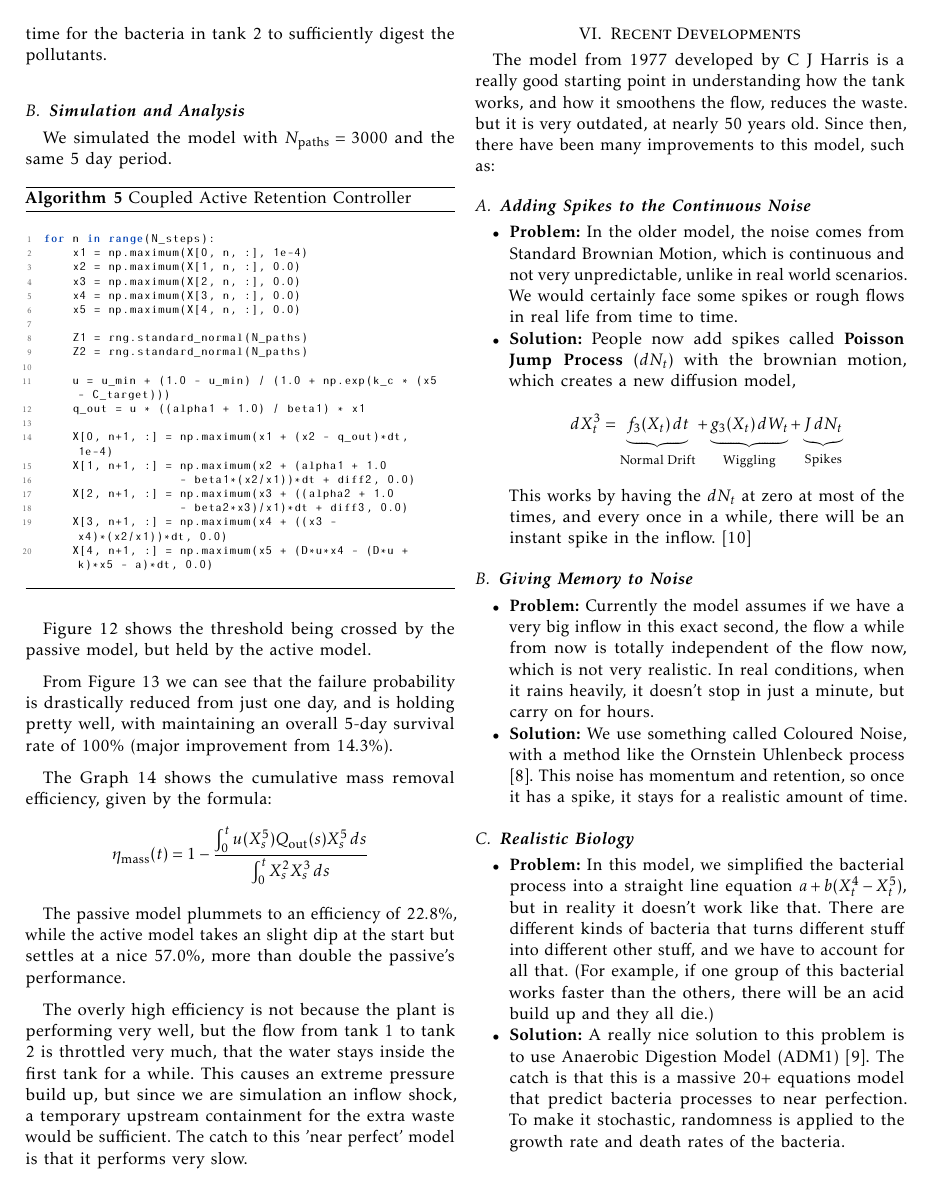
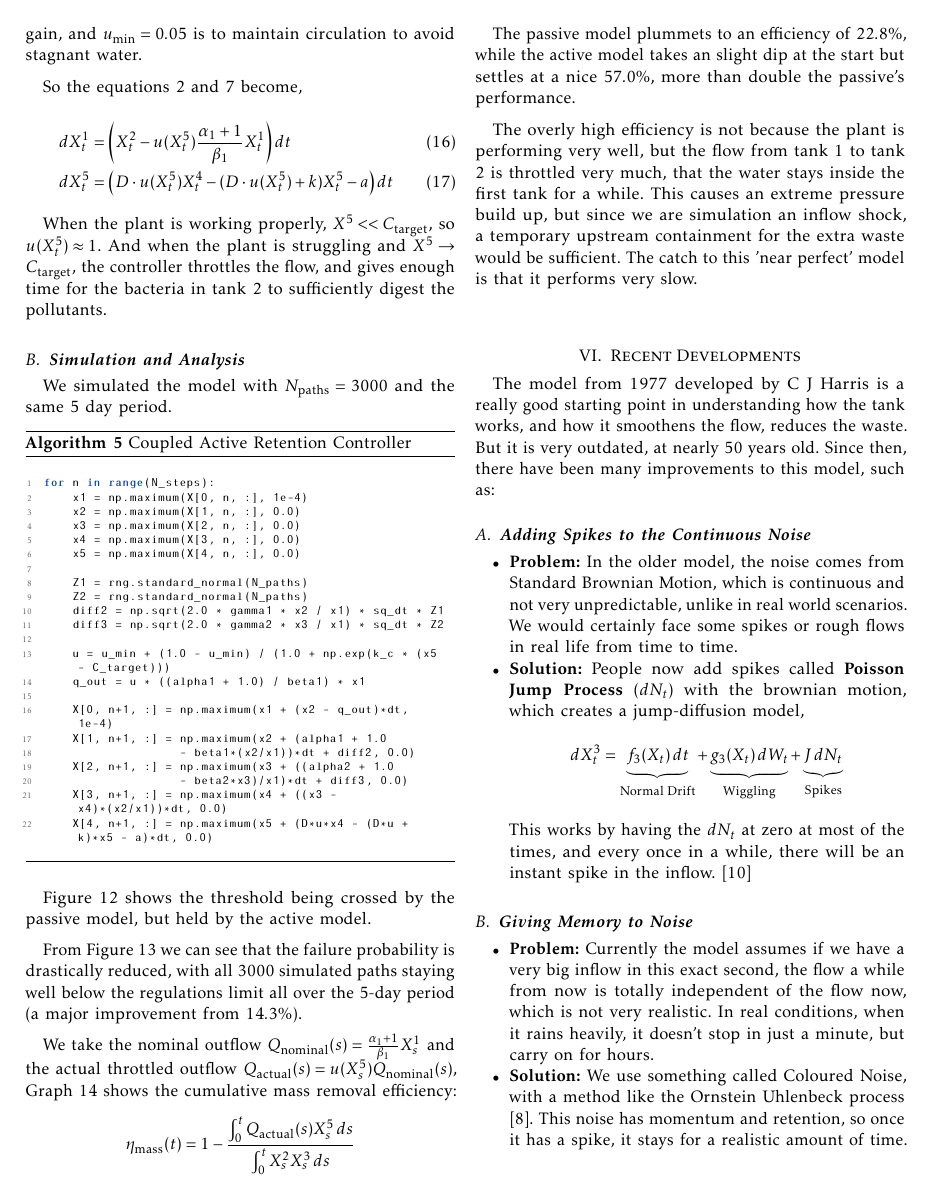
Before and after one commit to AKwasTaken/BrownianDecay, a LaTeX paper (TeX/report.tex): page 9 of 10 before the commit and page 9 of 11 after it. The pictures show the PDF file TeX/report.pdf that the author committed with the source.

Commit message:
some more changes

```diff
--- a/TeX/report.tex
+++ b/TeX/report.tex
@@ -1207,10 +1207,10 @@ In Section \ref{section4}, the model used by Harris does the buffering of noise
 In the passive model, the mass exchange rate equation is,
 
 \begin{equation*}
-	dX_t^5 = \left(a + b(X_t^4 - X_t^5)\right) dt
-\end{equation*}
-
-Here, $b\approx Q/V + k$ is a constant dilution rate. But for our new active model, we can have a variable-speed 'valve' that regulates the flow from tank 1 to tank 2, with respect to the current reactor stress. It is regulated by a parameter, $u(X_t^5) \in [u_{\min}, 1.0]$:
+	dX_t^5 = \left(D X_t^4 - b X_t^5 - a\right) dt
+\end{equation*}
+
+Here, $b = D + k$ is a constant dilution rate. But for our new active model, we can have a variable-speed 'valve' that regulates the flow from tank 1 to tank 2, with respect to the current reactor stress. It is regulated by a parameter, $u(X_t^5) \in [u_{\min}, 1.0]$:
 
 \begin{equation}
 	u(X_t^5) = u_{\min} + \frac{1 - u_{\min}}{1 + \exp\left(k_c (X_t^5 - C_{\text{target}})\right)}
@@ -1264,6 +1264,8 @@ for n in range(N_steps):
 
     Z1 = rng.standard_normal(N_paths)
     Z2 = rng.standard_normal(N_paths)
+    diff2 = np.sqrt(2.0 * gamma1 * x2 / x1) * sq_dt * Z1
+    diff3 = np.sqrt(2.0 * gamma2 * x3 / x1) * sq_dt * Z2
 
     u = u_min + (1.0 - u_min) / (1.0 + np.exp(k_c * (x5 - C_target)))
     q_out = u * ((alpha1 + 1.0) / beta1) * x1
@@ -1317,14 +1319,14 @@ Figure \ref{fig:control_effluent_comparison} shows the threshold being crossed b
 
 \smallskip
 
-From Figure \ref{fig:control_survival_comparison} we can see that the failure probability is drastically reduced from just one day, and is holding pretty well, with maintaining an overall 5-day survival rate of $100\%$ (major improvement from $14.3\%$).
-
-\smallskip
-
-The Graph \ref{fig:control_efficiency_comparison} shows the cumulative mass removal efficiency, given by the formula:
-
-\begin{equation*}
-	\eta_{\text{mass}}(t) = 1 - \frac{\int_0^t u(X_s^5) Q_{\text{out}}(s) X_s^5\,ds}{\int_0^t X_s^2 X_s^3 \, ds}
+From Figure \ref{fig:control_survival_comparison} we can see that the failure probability is drastically reduced, with all $3000$ simulated paths staying well below the regulations limit all over the 5-day period (a major improvement from $14.3\%$).
+
+\smallskip
+
+We take the nominal outflow $Q_{\text{nominal}}(s) = \frac{\alpha_1+1}{\beta_1}X_s^1$ and the actual throttled outflow $Q_{\text{actual}}(s) = u(X_s^5)Q_{\text{nominal}}(s)$, Graph \ref{fig:control_efficiency_comparison} shows the cumulative mass removal efficiency:
+
+\begin{equation*}
+	\eta_{\text{mass}}(t) = 1 - \frac{\int_0^t Q_{\text{actual}}(s) X_s^5\,ds}{\int_0^t X_s^2 X_s^3 \, ds}
 \end{equation*}
 
 
@@ -1376,7 +1378,7 @@ The model from 1977 developed by C J Harris is a really good starting point in u
 
 \begin{itemize}
 	\item \textbf{Problem:} In the older model, the noise comes from Standard Brownian Motion, which is continuous and not very unpredictable, unlike in real world scenarios. We would certainly face some spikes or rough flows in real life from time to time.
-	\item \textbf{Solution:} People now add spikes called \textbf{Poisson Jump Process} ($dN_t$) with the brownian motion, which creates a new diffusion model,
+	\item \textbf{Solution:} People now add spikes called \textbf{Poisson Jump Process} ($dN_t$) with the brownian motion, which creates a jump-diffusion model,
 
 \begin{equation*}
 	dX_t^3 = \underbrace{f_3(X_t)\,dt}_{\text{Normal Drift}} + \underbrace{g_3(X_t)\,dW_t}_{\text{Wiggling}} + \underbrace{J\,dN_t}_{\text{Spikes}}
@@ -1415,7 +1417,7 @@ This works by having the $dN_t$ at zero at most of the times, and every once in
 
 
 \begin{itemize}
-	\item \textbf{Problem:} In this model, we simplified the bacterial process into a straight line equation $a + b(X_t^4 - X_t^5)$, but in reality it doesn't work like that. There are different kinds of bacteria that turns different stuff into different other stuff, and we have to account for all that. (For example, if one group of this bacterial works faster than the others, there will be an acid build up and they all die.)
+	\item \textbf{Problem:} In this model, we simplified the bacterial process into a straight line equation $DX^4_t - bX^5_t - a$, but in reality it doesn't work like that. There are different kinds of bacteria that turns different stuff into different other stuff, and we have to account for all that. (For example, if one group of this bacterial works faster than the others, there will be an acid build up and they all die.)
 
 	\item \textbf{Solution:} A really nice solution to this problem is to use Anaerobic Digestion Model (ADM1)\cite{batstone2002}. The catch is that this is a massive 20+ equations model that predict bacteria processes to near perfection. To make it stochastic, randomness is applied to the growth rate and death rates of the bacteria.
 
@@ -1464,4 +1466,3 @@ In this course project, we studied how a bio-wastewater treatment plant behaves
 From the simulation, we were able to infer the following:
 
 \begin{itemize}
-	\item \textbf{The Buffer Tank holds up (mostly):} The unstable inflow is contained in tank 1, and it holds up pretty well, acting as a shock absorbent, slowing down the flow by a $\approx 10.3$ hour lag and reducing incoming concentration variance by about $13\%$.
```
Also changed, not shown: TeX/report.pdf, TeX/report.tex (19 more changed lines), 1 other file.
